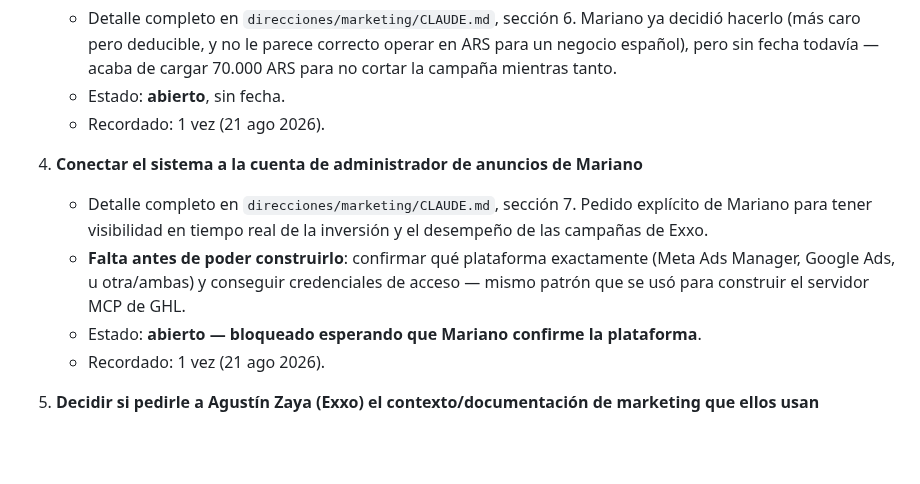
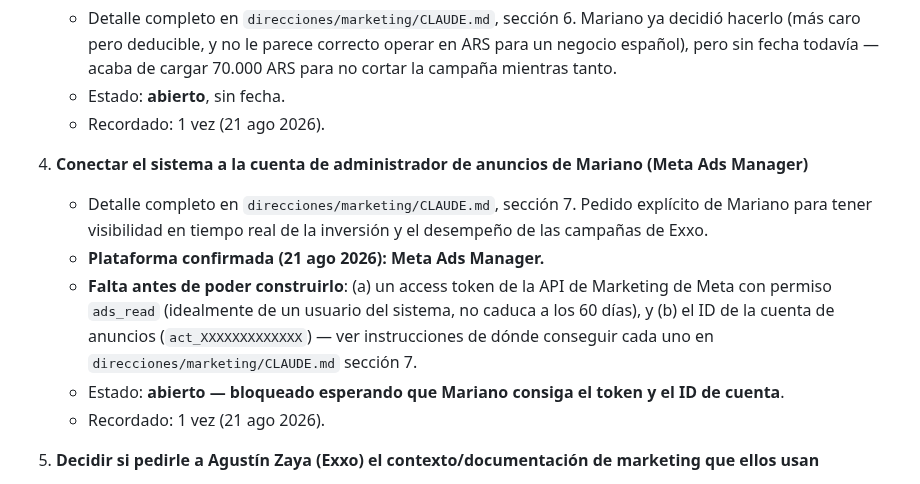
Before and after one commit to infogotir-cyber/ui-ux-skill, a Markdown page: mariano-os/pendientes-activos.md, the part around the change. Rendered like a GitHub page; blank space fills up the shorter version.

Commit message:
Confirmar plataforma de ads (Meta Ads Manager) y detallar qué falta para conectar
Mariano confirmó Meta Ads Manager. Se documenta lo que necesita conseguir
(access token ads_read + ID de cuenta act_XXXXX) antes de poder construir
el servidor MCP de lectura, mismo patrón que se usó con GHL.

Claude-Session: https://claude.ai/code/session_01Bow5YbwaecCKiNhDR9vvNU

```diff
--- a/mariano-os/pendientes-activos.md
+++ b/mariano-os/pendientes-activos.md
@@ -163,13 +163,15 @@
    - Estado: **abierto**, sin fecha.
    - Recordado: 1 vez (21 ago 2026).
 
-4. **Conectar el sistema a la cuenta de administrador de anuncios de Mariano**
+4. **Conectar el sistema a la cuenta de administrador de anuncios de Mariano (Meta Ads Manager)**
    - Detalle completo en `direcciones/marketing/CLAUDE.md`, sección 7. Pedido explícito de Mariano
      para tener visibilidad en tiempo real de la inversión y el desempeño de las campañas de Exxo.
-   - **Falta antes de poder construirlo**: confirmar qué plataforma exactamente (Meta Ads Manager,
-     Google Ads, u otra/ambas) y conseguir credenciales de acceso — mismo patrón que se usó para
-     construir el servidor MCP de GHL.
-   - Estado: **abierto — bloqueado esperando que Mariano confirme la plataforma**.
+   - **Plataforma confirmada (21 ago 2026): Meta Ads Manager.**
+   - **Falta antes de poder construirlo**: (a) un access token de la API de Marketing de Meta con
+     permiso `ads_read` (idealmente de un usuario del sistema, no caduca a los 60 días), y (b) el ID
+     de la cuenta de anuncios (`act_XXXXXXXXXXXXX`) — ver instrucciones de dónde conseguir cada uno
+     en `direcciones/marketing/CLAUDE.md` sección 7.
+   - Estado: **abierto — bloqueado esperando que Mariano consiga el token y el ID de cuenta**.
    - Recordado: 1 vez (21 ago 2026).
 
 5. **Decidir si pedirle a Agustín Zaya (Exxo) el contexto/documentación de marketing que ellos usan**
```
Also changed, not shown: 1 other file.
